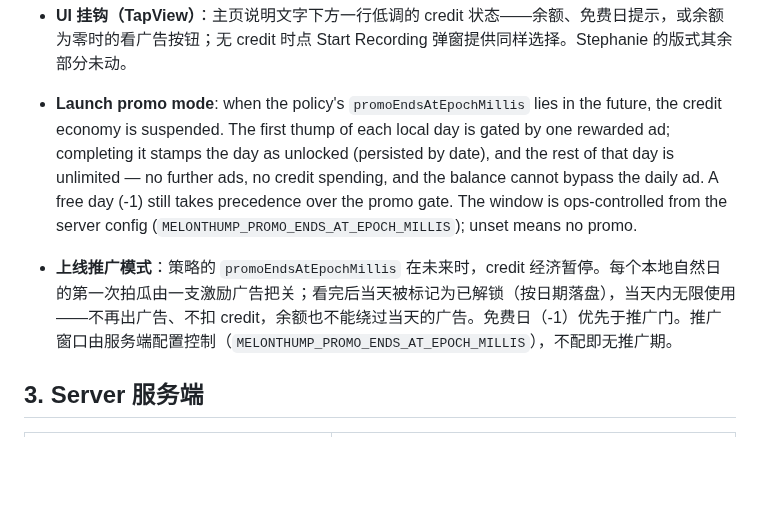
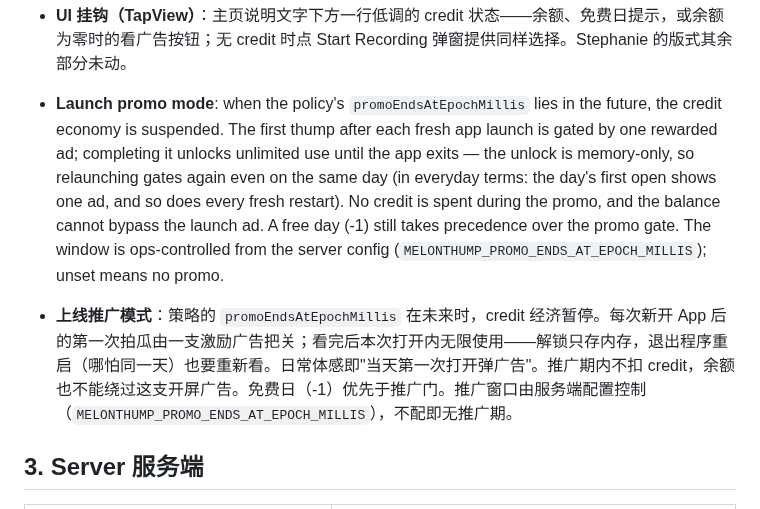
Before and after one commit to lookmail88/melonthump, a Markdown page: 技术开发.md, the part around the change. GitHub-like rendering; blank space fills up the shorter version.

Commit message:
docs: promo unlock scope corrected to per-launch

```diff
--- a/技术开发.md
+++ b/技术开发.md
@@ -166,9 +166,9 @@ Fixed on 2026-10-21. Every labelled sample for threshold calibration (and the fu
 
 - **UI 挂钩（TapView）**：主页说明文字下方一行低调的 credit 状态——余额、免费日提示，或余额为零时的看广告按钮；无 credit 时点 Start Recording 弹窗提供同样选择。Stephanie 的版式其余部分未动。
 
-- **Launch promo mode**: when the policy's `promoEndsAtEpochMillis` lies in the future, the credit economy is suspended. The first thump of each local day is gated by one rewarded ad; completing it stamps the day as unlocked (persisted by date), and the rest of that day is unlimited — no further ads, no credit spending, and the balance cannot bypass the daily ad. A free day (-1) still takes precedence over the promo gate. The window is ops-controlled from the server config (`MELONTHUMP_PROMO_ENDS_AT_EPOCH_MILLIS`); unset means no promo.
+- **Launch promo mode**: when the policy's `promoEndsAtEpochMillis` lies in the future, the credit economy is suspended. The first thump after each fresh app launch is gated by one rewarded ad; completing it unlocks unlimited use until the app exits — the unlock is memory-only, so relaunching gates again even on the same day (in everyday terms: the day's first open shows one ad, and so does every fresh restart). No credit is spent during the promo, and the balance cannot bypass the launch ad. A free day (-1) still takes precedence over the promo gate. The window is ops-controlled from the server config (`MELONTHUMP_PROMO_ENDS_AT_EPOCH_MILLIS`); unset means no promo.
 
-- **上线推广模式**：策略的 `promoEndsAtEpochMillis` 在未来时，credit 经济暂停。每个本地自然日的第一次拍瓜由一支激励广告把关；看完后当天被标记为已解锁（按日期落盘），当天内无限使用——不再出广告、不扣 credit，余额也不能绕过当天的广告。免费日（-1）优先于推广门。推广窗口由服务端配置控制（`MELONTHUMP_PROMO_ENDS_AT_EPOCH_MILLIS`），不配即无推广期。
+- **上线推广模式**：策略的 `promoEndsAtEpochMillis` 在未来时，credit 经济暂停。每次新开 App 后的第一次拍瓜由一支激励广告把关；看完后本次打开内无限使用——解锁只存内存，退出程序重启（哪怕同一天）也要重新看。日常体感即"当天第一次打开弹广告"。推广期内不扣 credit，余额也不能绕过这支开屏广告。免费日（-1）优先于推广门。推广窗口由服务端配置控制（`MELONTHUMP_PROMO_ENDS_AT_EPOCH_MILLIS`），不配即无推广期。
 
 ## 3. Server 服务端
 
```
Also changed, not shown: 商业运营.md (+1 -1 lines).
